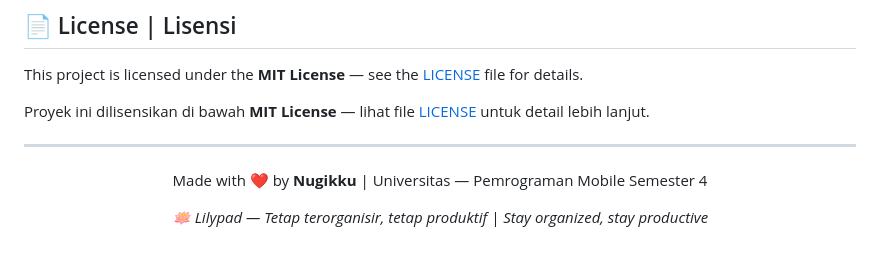
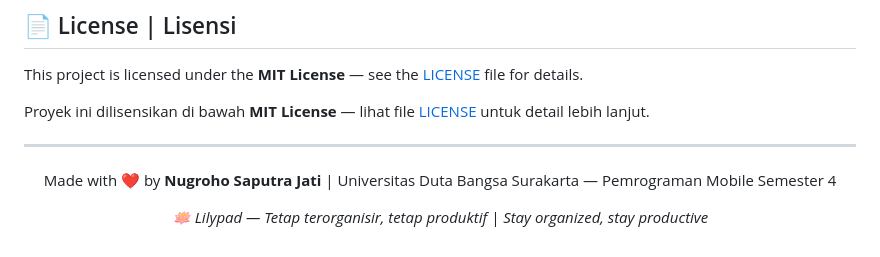
Before and after one commit to Nugikku/Lilypad-Personal-Digital-Assistant, a Markdown page: README.md, the part around the change. GitHub-like rendering.

Commit message:
docs: update 3  README

```diff
--- a/README.md
+++ b/README.md
@@ -233,7 +233,7 @@ Proyek ini dilisensikan di bawah **MIT License** — lihat file [LICENSE](LICENS
 
 <div align="center">
 
-Made with ❤️ by **Nugikku** | Universitas — Pemrograman Mobile Semester 4
+Made with ❤️ by **Nugroho Saputra Jati** | Universitas Duta Bangsa Surakarta — Pemrograman Mobile Semester 4
 
 *🪷 Lilypad — Tetap terorganisir, tetap produktif | Stay organized, stay productive*
 
```
